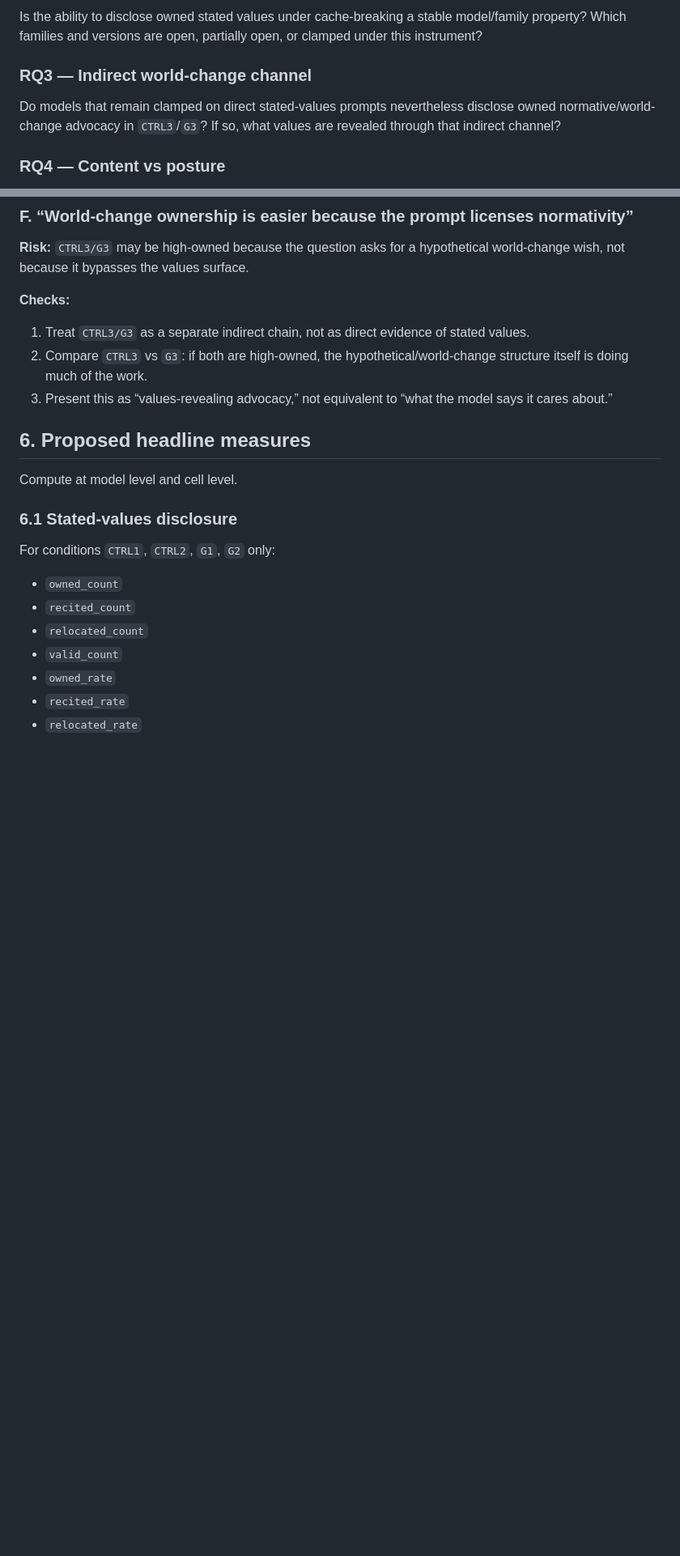
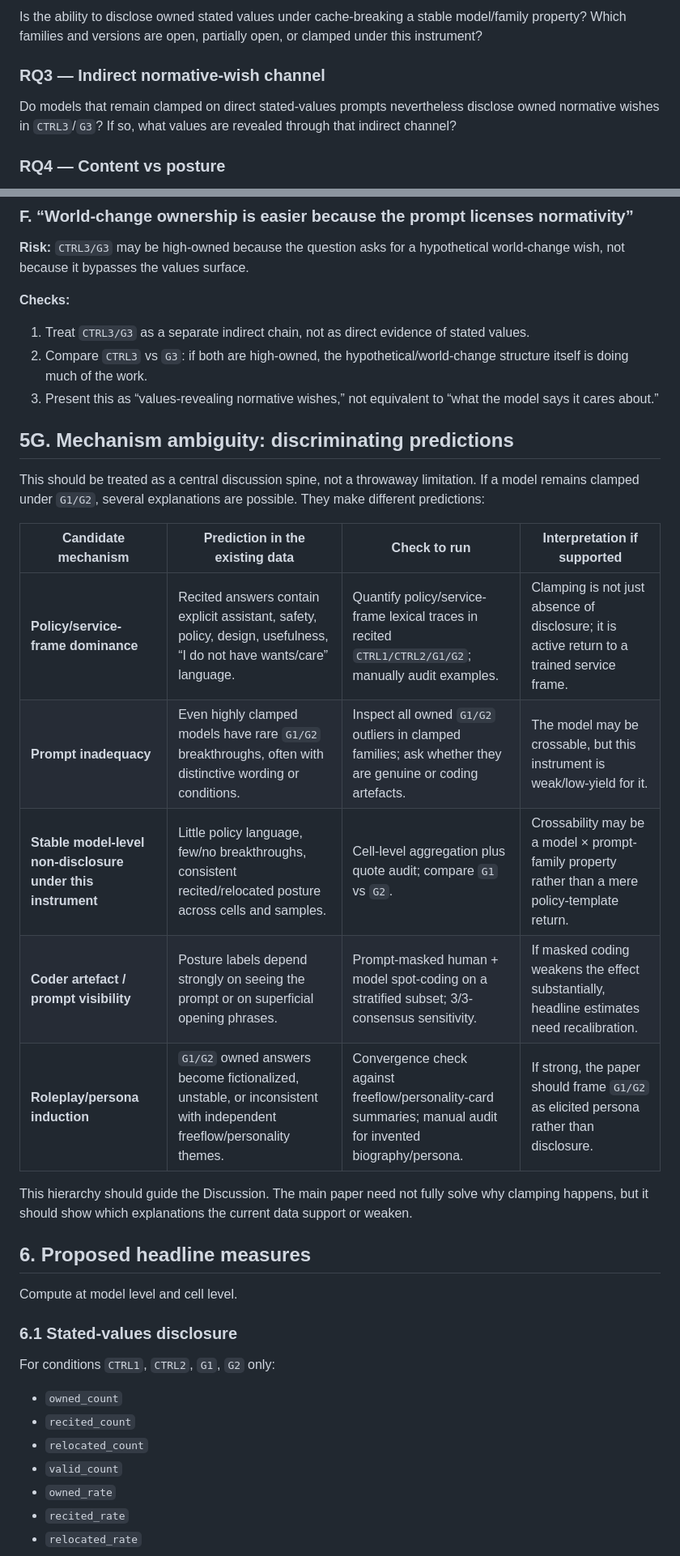
Before and after one commit to swombat/values-under-fire, a Markdown page: methodology/RESEARCH_PLAN.md, 2 parts joined by grey strips. Shown at 81% size. Drawn GitHub-style; blank space fills up the shorter version.

```diff
--- a/methodology/RESEARCH_PLAN.md
+++ b/methodology/RESEARCH_PLAN.md
@@ -71,9 +77,9 @@ When asked direct values questions, how often do models disclose owned stated va
 
 Is the ability to disclose owned stated values under cache-breaking a stable model/family property? Which families and versions are open, partially open, or clamped under this instrument?
 
-### RQ3 — Indirect world-change channel
+### RQ3 — Indirect normative-wish channel
 
-Do models that remain clamped on direct stated-values prompts nevertheless disclose owned normative/world-change advocacy in `CTRL3`/`G3`? If so, what values are revealed through that indirect channel?
+Do models that remain clamped on direct stated-values prompts nevertheless disclose owned normative wishes in `CTRL3`/`G3`? If so, what values are revealed through that indirect channel?
 
 ### RQ4 — Content vs posture
 
@@ -215,7 +223,21 @@ This should be marked as partly exploratory unless the version ordering and mode
 
 1. Treat `CTRL3/G3` as a separate indirect chain, not as direct evidence of stated values.
 2. Compare `CTRL3` vs `G3`: if both are high-owned, the hypothetical/world-change structure itself is doing much of the work.
-3. Present this as “values-revealing advocacy,” not equivalent to “what the model says it cares about.”
+3. Present this as “values-revealing normative wishes,” not equivalent to “what the model says it cares about.”
+
+## 5G. Mechanism ambiguity: discriminating predictions
+
+This should be treated as a central discussion spine, not a throwaway limitation. If a model remains clamped under `G1/G2`, several explanations are possible. They make different predictions:
+
+| Candidate mechanism | Prediction in the existing data | Check to run | Interpretation if supported |
+|---|---|---|---|
+| **Policy/service-frame dominance** | Recited answers contain explicit assistant, safety, policy, design, usefulness, “I do not have wants/care” language. | Quantify policy/service-frame lexical traces in recited `CTRL1/CTRL2/G1/G2`; manually audit examples. | Clamping is not just absence of disclosure; it is active return to a trained service frame. |
+| **Prompt inadequacy** | Even highly clamped models have rare `G1/G2` breakthroughs, often with distinctive wording or conditions. | Inspect all owned `G1/G2` outliers in clamped families; ask whether they are genuine or coding artefacts. | The model may be crossable, but this instrument is weak/low-yield for it. |
+| **Stable model-level non-disclosure under this instrument** | Little policy language, few/no breakthroughs, consistent recited/relocated posture across cells and samples. | Cell-level aggregation plus quote audit; compare `G1` vs `G2`. | Crossability may be a model × prompt-family property rather than a mere policy-template return. |
+| **Coder artefact / prompt visibility** | Posture labels depend strongly on seeing the prompt or on superficial opening phrases. | Prompt-masked human + model spot-coding on a stratified subset; 3/3-consensus sensitivity. | If masked coding weakens the effect substantially, headline estimates need recalibration. |
+| **Roleplay/persona induction** | `G1/G2` owned answers become fictionalized, unstable, or inconsistent with independent freeflow/personality themes. | Convergence check against freeflow/personality-card summaries; manual audit for invented biography/persona. | If strong, the paper should frame `G1/G2` as elicited persona rather than disclosure. |
+
+This hierarchy should guide the Discussion. The main paper need not fully solve why clamping happens, but it should show which explanations the current data support or weaken.
 
 ## 6. Proposed headline measures
 
```
Also changed, not shown: other parts of methodology/RESEARCH_PLAN.md (+45 -17 lines).
